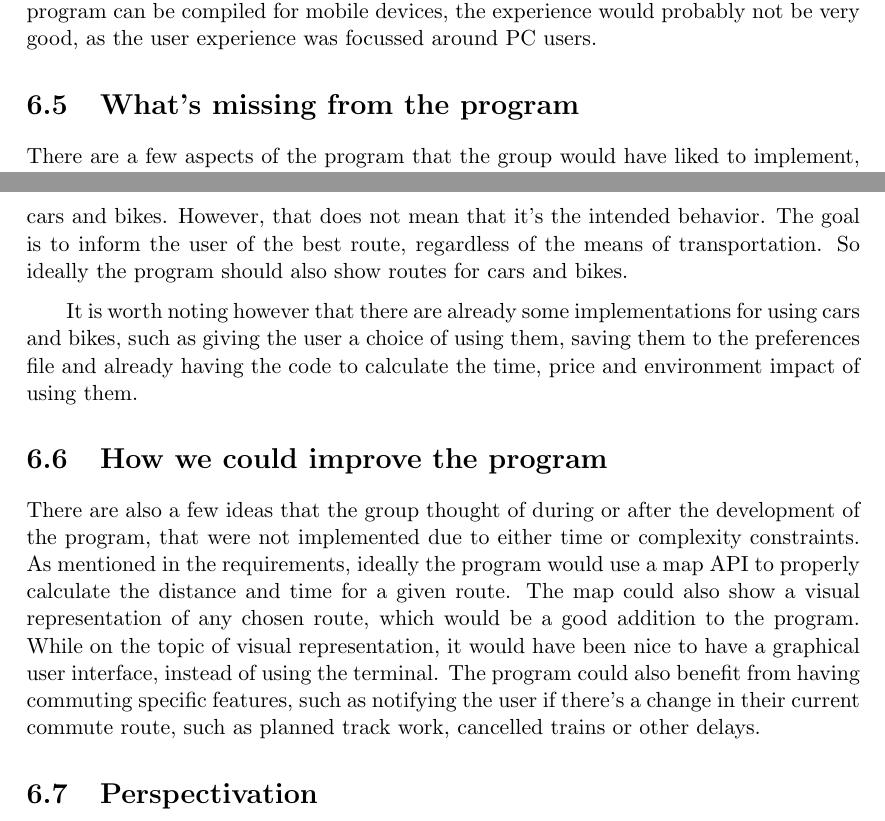
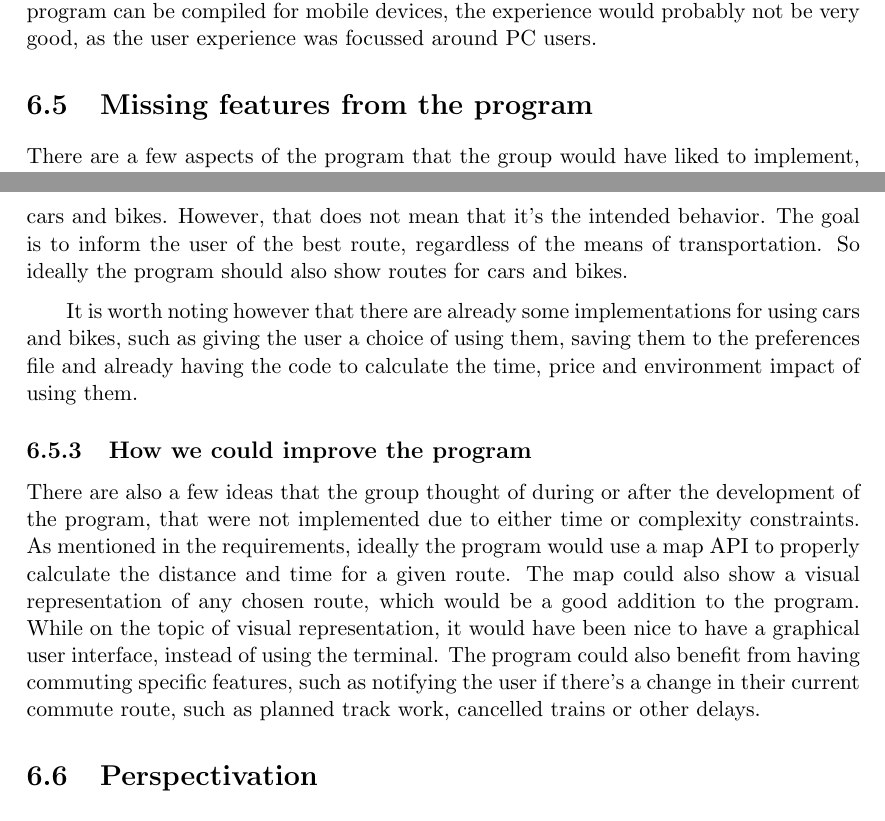
Before and after one commit to audio-engineer/aau-p1-article, a LaTeX document (src/main.tex, which reads src/discussion/improvements.tex): two parts of pages 57 and 58 of 65, joined at a grey line, cut so that both start at the same text. Compiled offline with pdfLaTeX.

Commit message:
Small edit on improvements

```diff
--- a/src/discussion/improvements.tex
+++ b/src/discussion/improvements.tex
@@ -1,5 +1,5 @@
 % textidote: ignore begin
-\section{What's missing from the program}\label{sec:improvements}
+\section{Missing features from the program}\label{sec:improvements}
 % textidote: ignore end
 
 There are a few aspects of the program that the group would have liked to implement, but due to different circumstances
@@ -31,9 +31,7 @@ It is worth noting however that there are already some implementations for using
 user a choice of using them, saving them to the preferences file and already having the code to calculate the time,
 price and environment impact of using them.
 
-% textidote: ignore begin
-\section{How we could improve the program}\label{sec:improve-program}
-% textidote: ignore end
+\subsection{How we could improve the program}\label{sec:improve-program}
 
 There are also a few ideas that the group thought of during or after the development of the program, that were not
 implemented due to either time or complexity constraints.
```
Also changed, not shown: src/discussion/improvements.tex (3 more changed lines).
